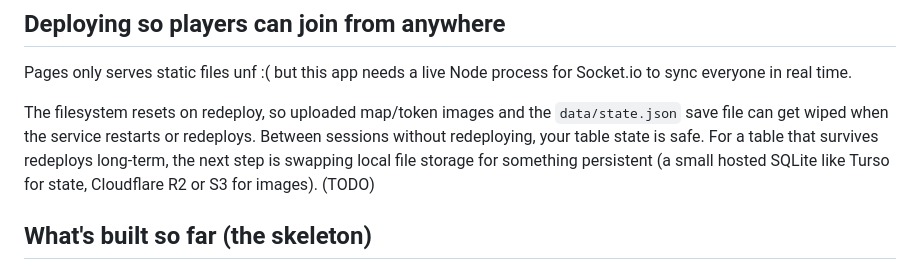
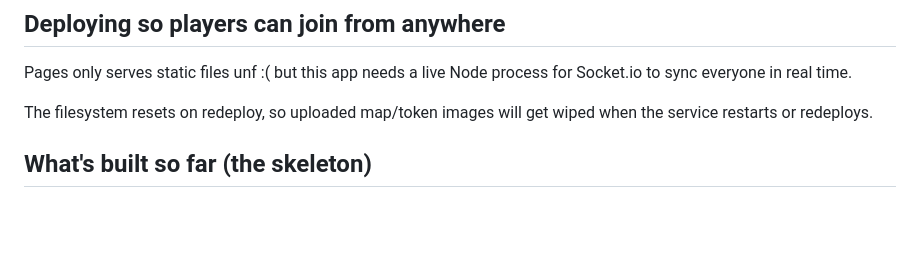
Before and after one commit to berrakkilic/humblewood.github.io, a Markdown page: README.md, the part around the change. GitHub-like rendering; blank space fills up the shorter version.

Commit message:
Update README to simplify filesystem reset explanation
Clarified the note about filesystem resets on redeploy.

```diff
--- a/README.md
+++ b/README.md
@@ -24,7 +24,7 @@ Everyone needs to reach the same running server. Running it on your laptop only
 
 Pages only serves static files unf :( but this app needs a live Node process for Socket.io to sync everyone in real time.
 
-The filesystem resets on redeploy, so uploaded map/token images and the `data/state.json` save file can get wiped when the service restarts or redeploys. Between sessions without redeploying, your table state is safe. For a table that survives redeploys long-term, the next step is swapping local file storage for something persistent (a small hosted SQLite like Turso for state, Cloudflare R2 or S3 for images). (TODO)
+The filesystem resets on redeploy, so uploaded map/token images will get wiped when the service restarts or redeploys.
 
 ## What's built so far (the skeleton)
 
```
